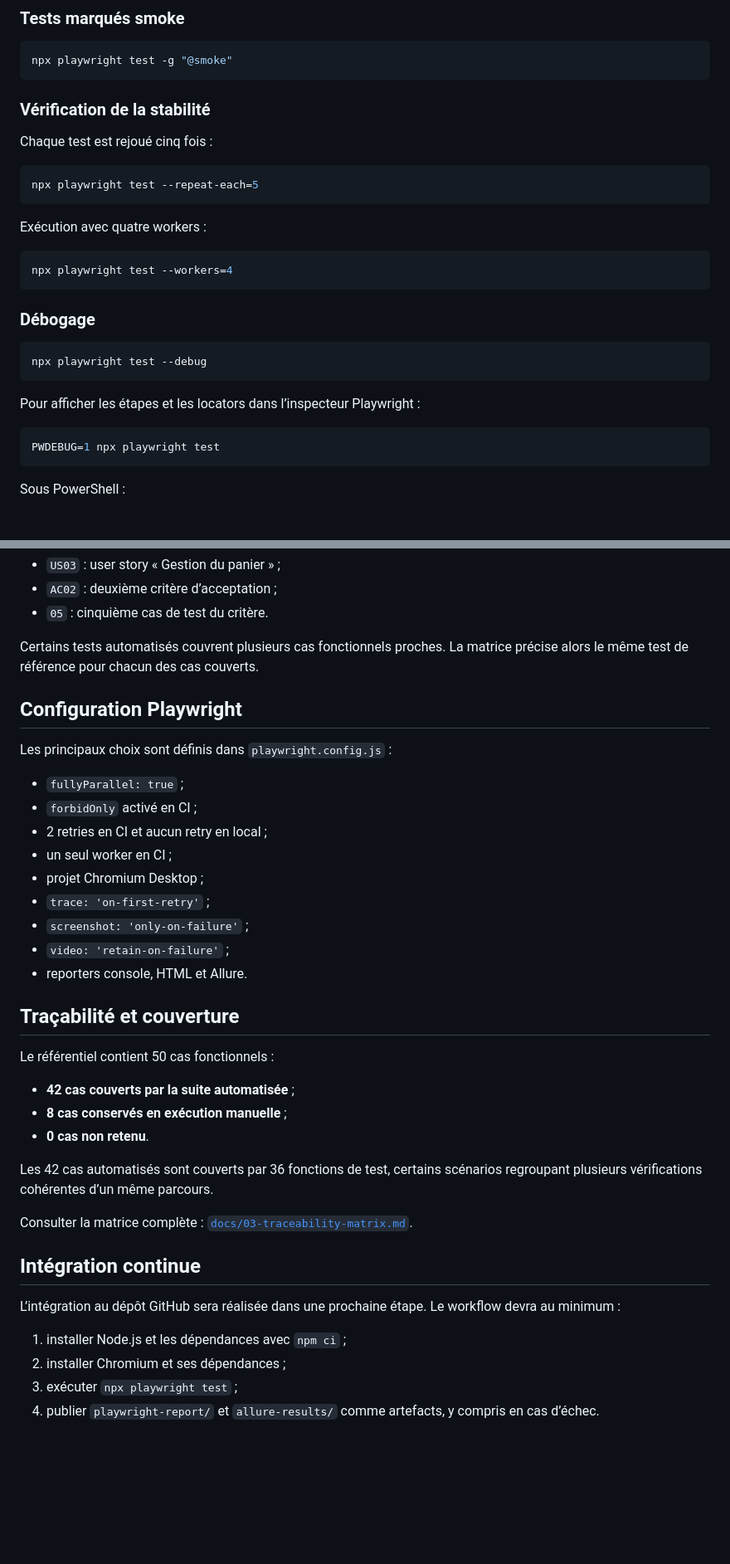
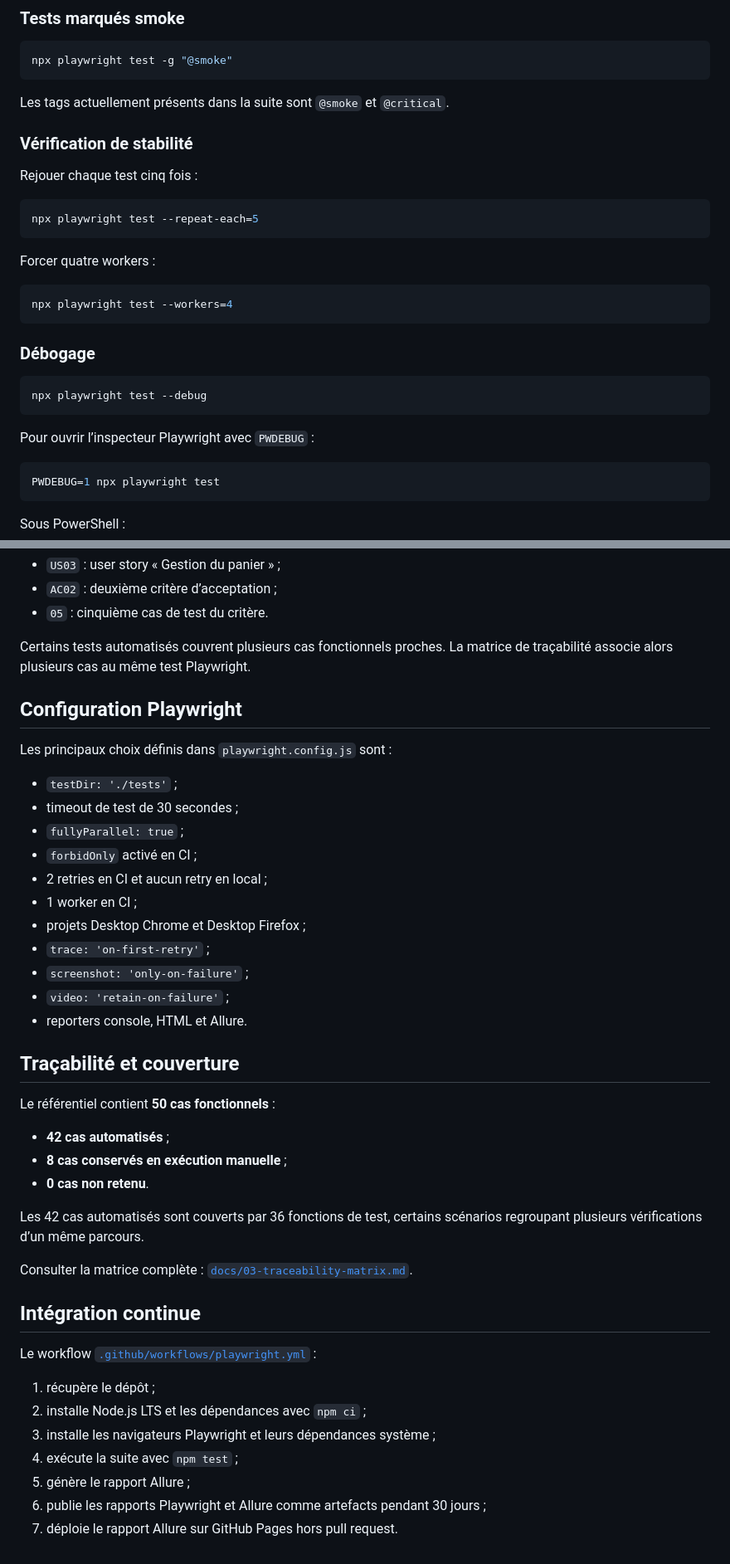
Before and after one commit to maximejoannis/saucedemo-qa-automation, a Markdown page: README.md, 2 parts joined by grey strips. Shown at 83% size. GitHub-like rendering; blank space fills up the shorter version.

````diff
--- a/README.md
+++ b/README.md
@@ -79,15 +95,17 @@ npx playwright test -g "TC-US01-AC01-01"
 npx playwright test -g "@smoke"
 ```
 
-### Vérification de la stabilité
+Les tags actuellement présents dans la suite sont `@smoke` et `@critical`.
 
-Chaque test est rejoué cinq fois :
+### Vérification de stabilité
+
+Rejouer chaque test cinq fois :
 
 ```bash
 npx playwright test --repeat-each=5
 ```
 
-Exécution avec quatre workers :
+Forcer quatre workers :
 
 ```bash
 npx playwright test --workers=4
@@ -99,7 +117,7 @@ npx playwright test --workers=4
 npx playwright test --debug
 ```
 
-Pour afficher les étapes et les locators dans l’inspecteur Playwright :
+Pour ouvrir l’inspecteur Playwright avec `PWDEBUG` :
 
 ```bash
 PWDEBUG=1 npx playwright test
@@ -215,17 +255,19 @@ TC-US03-AC02-05
 - `AC02` : deuxième critère d’acceptation ;
 - `05` : cinquième cas de test du critère.
 
-Certains tests automatisés couvrent plusieurs cas fonctionnels proches. La matrice précise alors le même test de référence pour chacun des cas couverts.
+Certains tests automatisés couvrent plusieurs cas fonctionnels proches. La matrice de traçabilité associe alors plusieurs cas au même test Playwright.
 
 ## Configuration Playwright
 
-Les principaux choix sont définis dans `playwright.config.js` :
+Les principaux choix définis dans `playwright.config.js` sont :
 
+- `testDir: './tests'` ;
+- timeout de test de 30 secondes ;
 - `fullyParallel: true` ;
 - `forbidOnly` activé en CI ;
 - 2 retries en CI et aucun retry en local ;
-- un seul worker en CI ;
-- projet Chromium Desktop ;
+- 1 worker en CI ;
+- projets Desktop Chrome et Desktop Firefox ;
 - `trace: 'on-first-retry'` ;
 - `screenshot: 'only-on-failure'` ;
 - `video: 'retain-on-failure'` ;
@@ -233,21 +275,24 @@ Les principaux choix sont définis dans `playwright.config.js` :
 
 ## Traçabilité et couverture
 
-Le référentiel contient 50 cas fonctionnels :
+Le référentiel contient **50 cas fonctionnels** :
 
-- **42 cas couverts par la suite automatisée** ;
+- **42 cas automatisés** ;
 - **8 cas conservés en exécution manuelle** ;
 - **0 cas non retenu**.
 
-Les 42 cas automatisés sont couverts par 36 fonctions de test, certains scénarios regroupant plusieurs vérifications cohérentes d’un même parcours.
+Les 42 cas automatisés sont couverts par 36 fonctions de test, certains scénarios regroupant plusieurs vérifications d’un même parcours.
 
 Consulter la matrice complète : [`docs/03-traceability-matrix.md`](docs/03-traceability-matrix.md).
 
 ## Intégration continue
 
-L’intégration au dépôt GitHub sera réalisée dans une prochaine étape. Le workflow devra au minimum :
+Le workflow [`.github/workflows/playwright.yml`](.github/workflows/playwright.yml) :
 
-1. installer Node.js et les dépendances avec `npm ci` ;
-2. installer Chromium et ses dépendances ;
-3. exécuter `npx playwright test` ;
-4. publier `playwright-report/` et `allure-results/` comme artefacts, y compris en cas d’échec.
+1. récupère le dépôt ;
+2. installe Node.js LTS et les dépendances avec `npm ci` ;
+3. installe les navigateurs Playwright et leurs dépendances système ;
+4. exécute la suite avec `npm test` ;
+5. génère le rapport Allure ;
+6. publie les rapports Playwright et Allure comme artefacts pendant 30 jours ;
+7. déploie le rapport Allure sur GitHub Pages hors pull request.
````
Also changed, not shown: other parts of README.md (+63 -25 lines).
